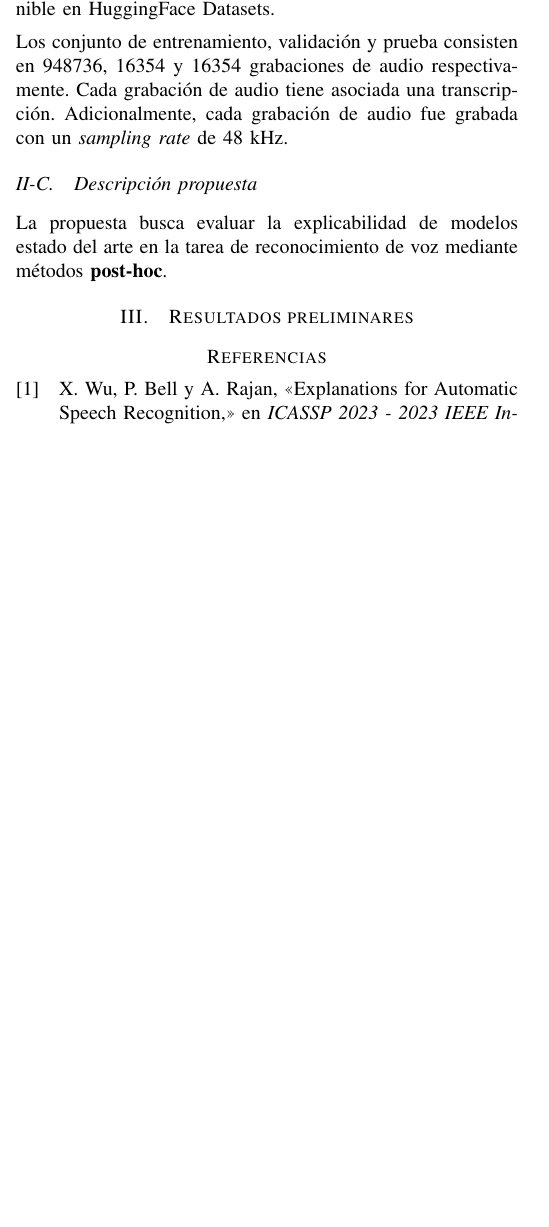
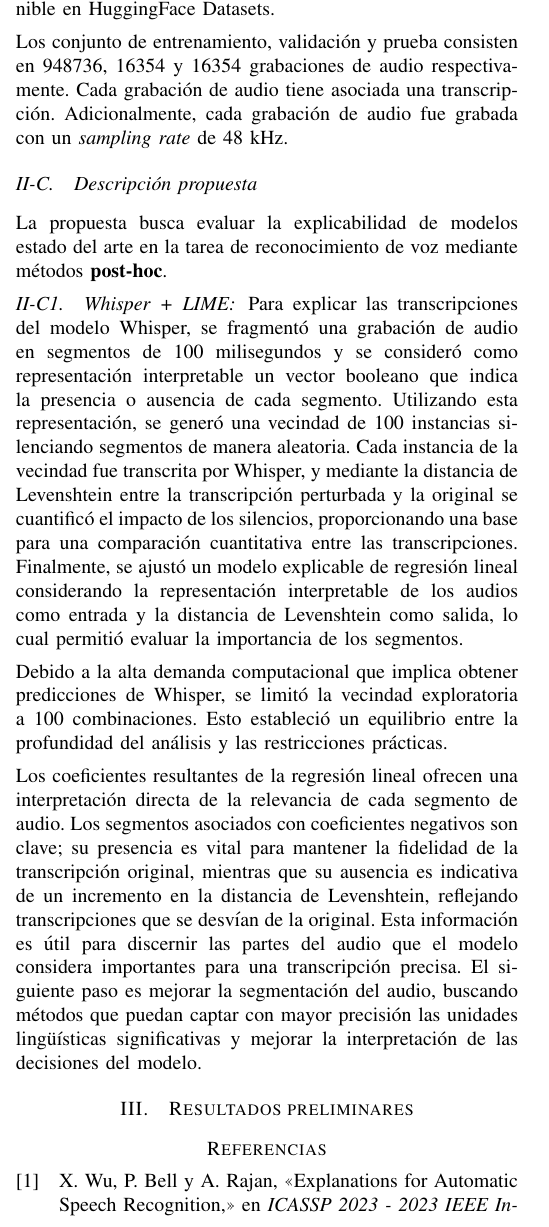
Before and after one commit to diegoquezadac/BATS, a LaTeX paper (paper/main.tex): part of one column of page 2 of 2 before the commit and part of one column of page 2 of 3 after it, cut so that both start at the same text, the shorter picture padded with empty space. Compiled offline with pdfLaTeX.

Commit message:
start preliminary results section

```diff
--- a/paper/main.tex
+++ b/paper/main.tex
@@ -104,6 +104,15 @@ Los conjunto de entrenamiento, validación y prueba consisten en 948736, 16354 y
 
 La propuesta busca evaluar la explicabilidad de modelos estado del arte en la tarea de reconocimiento de voz mediante métodos \textbf{post-hoc}.
 
+\subsubsection{Whisper + LIME}
+
+Para explicar las transcripciones del modelo Whisper, se fragmentó una grabación de audio en segmentos de 100 milisegundos y se consideró como representación interpretable un vector booleano que indica la presencia o ausencia de cada segmento. Utilizando esta representación, se generó una vecindad de 100 instancias silenciando segmentos de manera aleatoria. Cada instancia de la vecindad fue transcrita por Whisper, y mediante la distancia de Levenshtein entre la transcripción perturbada y la original se cuantificó el impacto de los silencios, proporcionando una base para una comparación cuantitativa entre las transcripciones. Finalmente, se ajustó un modelo explicable de regresión lineal considerando la representación interpretable de los audios como entrada y la distancia de Levenshtein como salida, lo cual permitió evaluar la importancia de los segmentos.
+
+Debido a la alta demanda computacional que implica obtener predicciones de Whisper, se limitó la vecindad exploratoria a 100 combinaciones. Esto estableció un equilibrio entre la profundidad del análisis y las restricciones prácticas.
+
+Los coeficientes resultantes de la regresión lineal ofrecen una interpretación directa de la relevancia de cada segmento de audio. Los segmentos asociados con coeficientes negativos son clave; su presencia es vital para mantener la fidelidad de la transcripción original, mientras que su ausencia es indicativa de un incremento en la distancia de Levenshtein, reflejando transcripciones que se desvían de la original. Esta información es útil para discernir las partes del audio que el modelo considera importantes para una transcripción precisa. El siguiente paso es mejorar la segmentación del audio, buscando métodos que puedan captar con mayor precisión las unidades lingüísticas significativas y mejorar la interpretación de las decisiones del modelo.
+
+
 \section{Resultados preliminares}
 
 \printbibliography
```
Also changed, not shown: paper/main.pdf.
